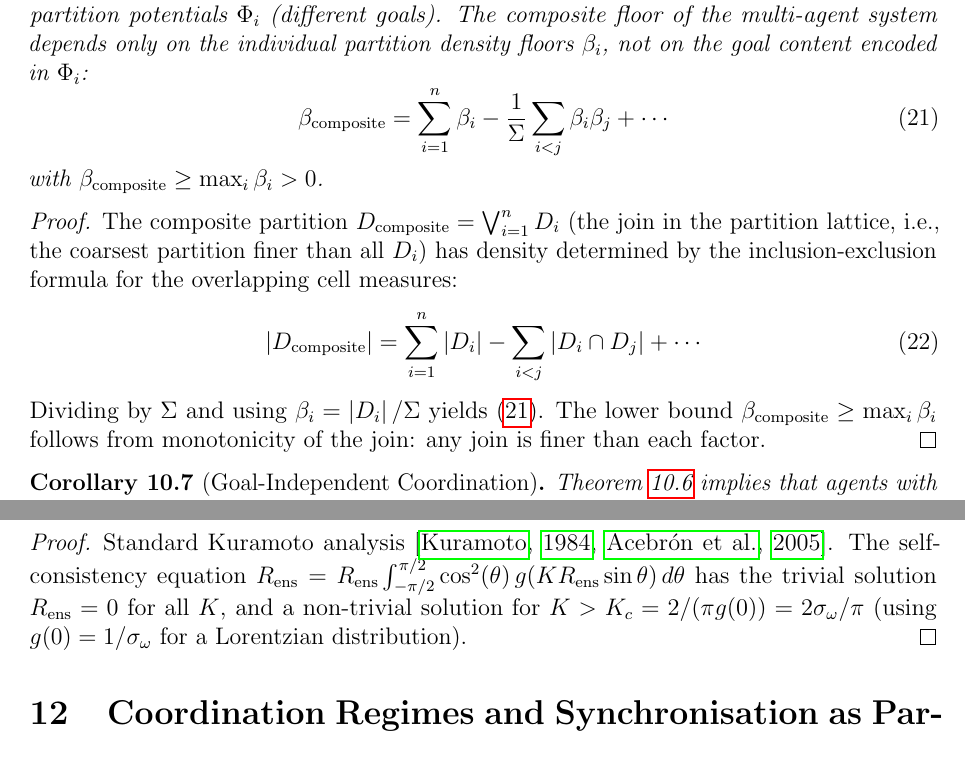
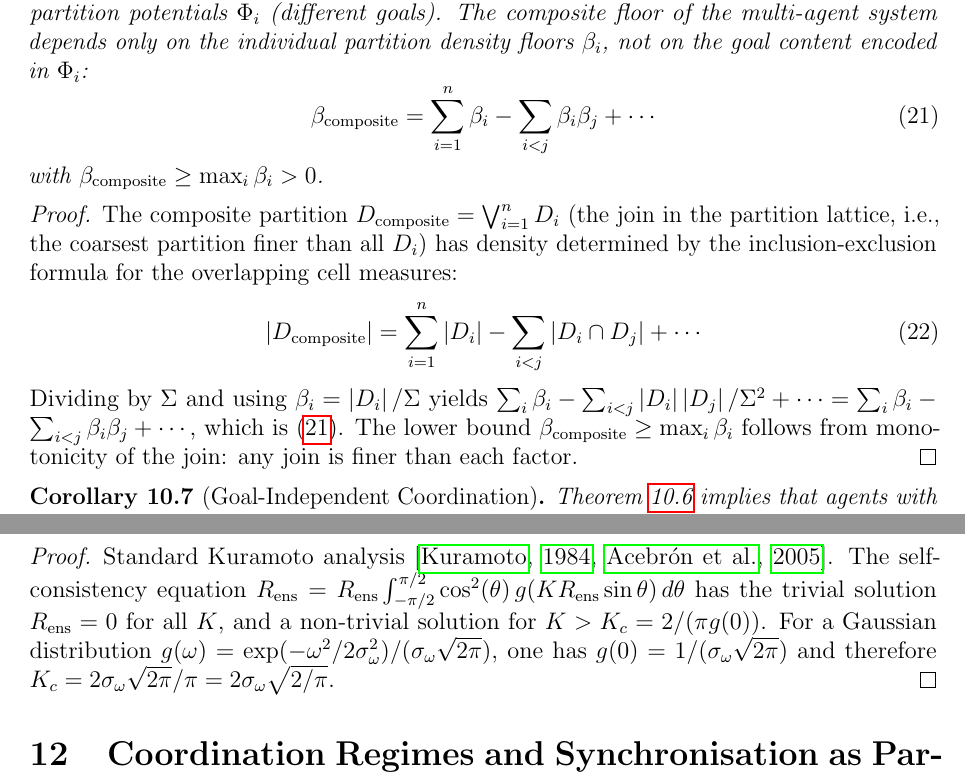
Before and after one commit to fullscreen-triangle/bloodhound, a LaTeX paper (thrust/docs/lagrangian-bloodhound-agent/lagrangian-bloodhound-agent-operation.tex): two parts of pages 15 and 17 of 29, joined at a grey line, cut so that both start at the same text. Compiled offline with pdfLaTeX.

```diff
--- a/thrust/docs/lagrangian-bloodhound-agent/lagrangian-bloodhound-agent-operation.tex
+++ b/thrust/docs/lagrangian-bloodhound-agent/lagrangian-bloodhound-agent-operation.tex
@@ -596,7 +596,7 @@
 \label{thm:motivation}
 Let $\{\mathcal{A}_i\}_{i=1}^n$ be agents with potentially distinct partition potentials $\Phi_i$ (different goals).  The composite floor of the multi-agent system depends only on the individual partition density floors $\beta_i$, not on the goal content encoded in $\Phi_i$:
 \begin{equation}
-  \beta_{\mathrm{composite}} = \sum_{i=1}^n \beta_i - \frac{1}{\Sigma}\sum_{i < j}\beta_i\beta_j + \cdots
+  \beta_{\mathrm{composite}} = \sum_{i=1}^n \beta_i - \sum_{i < j}\beta_i\beta_j + \cdots
   \label{eq:composite_floor}
 \end{equation}
 with $\beta_{\mathrm{composite}} \ge \max_i \beta_i > 0$.
@@ -607,7 +607,7 @@
 \begin{equation}
   \abs{D_{\mathrm{composite}}} = \sum_{i=1}^n\abs{D_i} - \sum_{i<j}\abs{D_i\cap D_j} + \cdots
 \end{equation}
-Dividing by $\Sigma$ and using $\beta_i = \abs{D_i}/\Sigma$ yields \eqref{eq:composite_floor}.  The lower bound $\beta_{\mathrm{composite}} \ge \max_i\beta_i$ follows from monotonicity of the join: any join is finer than each factor.
+Dividing by $\Sigma$ and using $\beta_i = \abs{D_i}/\Sigma$ yields $\sum_i\beta_i - \sum_{i<j}\abs{D_i}\abs{D_j}/\Sigma^2 + \cdots = \sum_i\beta_i - \sum_{i<j}\beta_i\beta_j + \cdots$, which is \eqref{eq:composite_floor}.  The lower bound $\beta_{\mathrm{composite}} \ge \max_i\beta_i$ follows from monotonicity of the join: any join is finer than each factor.
 \end{proof}
 
 \begin{corollary}[Goal-Independent Coordination]
@@ -682,7 +682,7 @@
 \end{theorem}
 
 \begin{proof}
-Standard Kuramoto analysis \citep{kuramoto1984,acebron2005}.  The self-consistency equation $R_\mathrm{ens} = R_\mathrm{ens}\int_{-\pi/2}^{\pi/2}\cos^2(\theta)\,g(KR_\mathrm{ens}\sin\theta)\,d\theta$ has the trivial solution $R_\mathrm{ens} = 0$ for all $K$, and a non-trivial solution for $K > K_c = 2/(\pi g(0)) = 2\sigma_\omega/\pi$ (using $g(0) = 1/\sigma_\omega$ for a Lorentzian distribution).
+Standard Kuramoto analysis \citep{kuramoto1984,acebron2005}.  The self-consistency equation $R_\mathrm{ens} = R_\mathrm{ens}\int_{-\pi/2}^{\pi/2}\cos^2(\theta)\,g(KR_\mathrm{ens}\sin\theta)\,d\theta$ has the trivial solution $R_\mathrm{ens} = 0$ for all $K$, and a non-trivial solution for $K > K_c = 2/(\pi g(0))$.  For a Gaussian distribution $g(\omega) = \exp(-\omega^2/2\sigma_\omega^2)/(\sigma_\omega\sqrt{2\pi})$, one has $g(0) = 1/(\sigma_\omega\sqrt{2\pi})$ and therefore $K_c = 2\sigma_\omega\sqrt{2\pi}/\pi = 2\sigma_\omega\sqrt{2/\pi}$.
 \end{proof}
 
 % -----------------------------------------------------------------------------
```
Also changed, not shown: thrust/docs/lagrangian-bloodhound-agent/figures/panel_01_sentropy_foundations.png (added), thrust/docs/lagrangian-bloodhound-agent/figures/panel_02_composition_inflation.png (added), thrust/docs/lagrangian-bloodhound-agent/figures/panel_03_gradient_flow_rup.png (added), thrust/docs/lagrangian-bloodhound-agent/figures/panel_04_kuramoto_ensemble.png (added), thrust/docs/lagrangian-bloodhound-agent/figures/panel_05_coordination_federation.png (added), thrust/docs/lagrangian-bloodhound-agent/figures/panel_06_intelligence_federation.png (added), thrust/docs/lagrangian-bloodhound-agent/lagrangian-bloodhound-agent-operation.tex (8 more changed lines), 2 other files.
